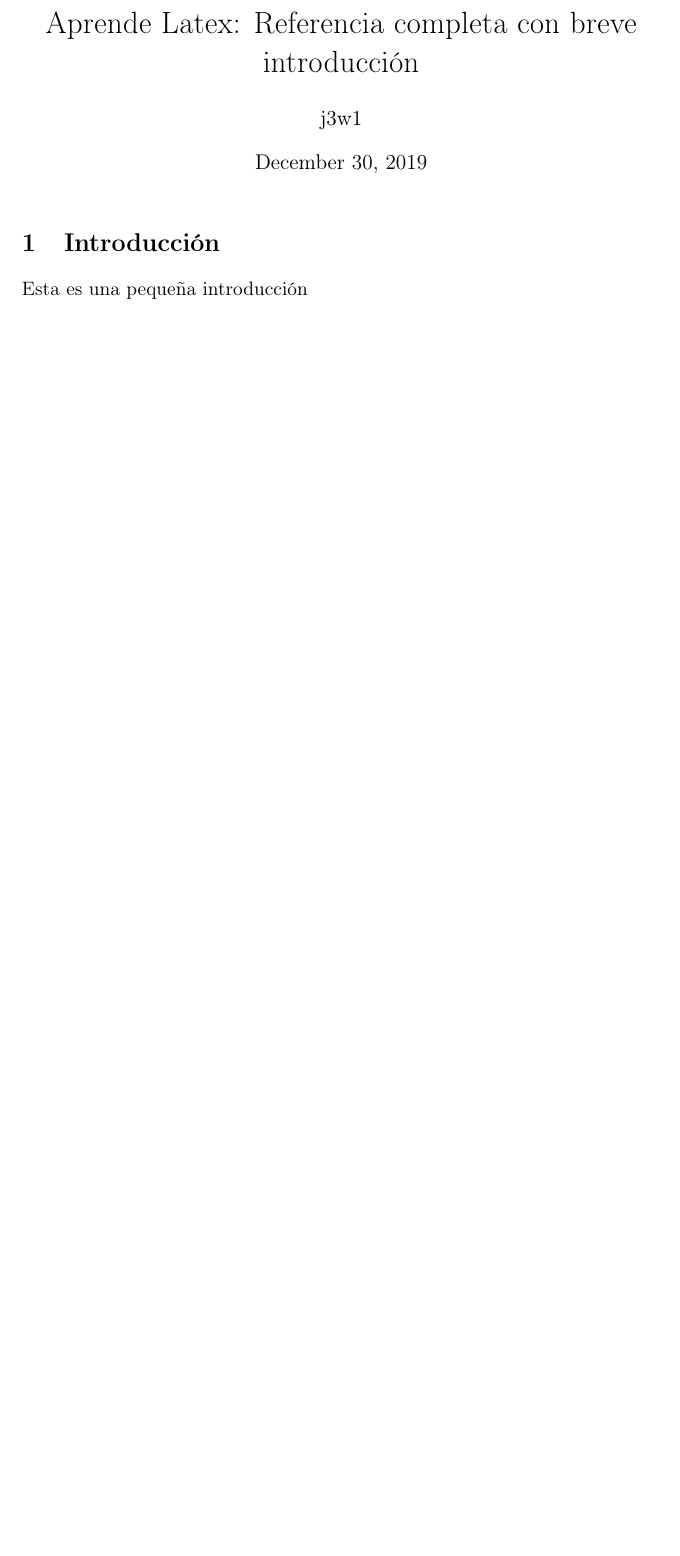
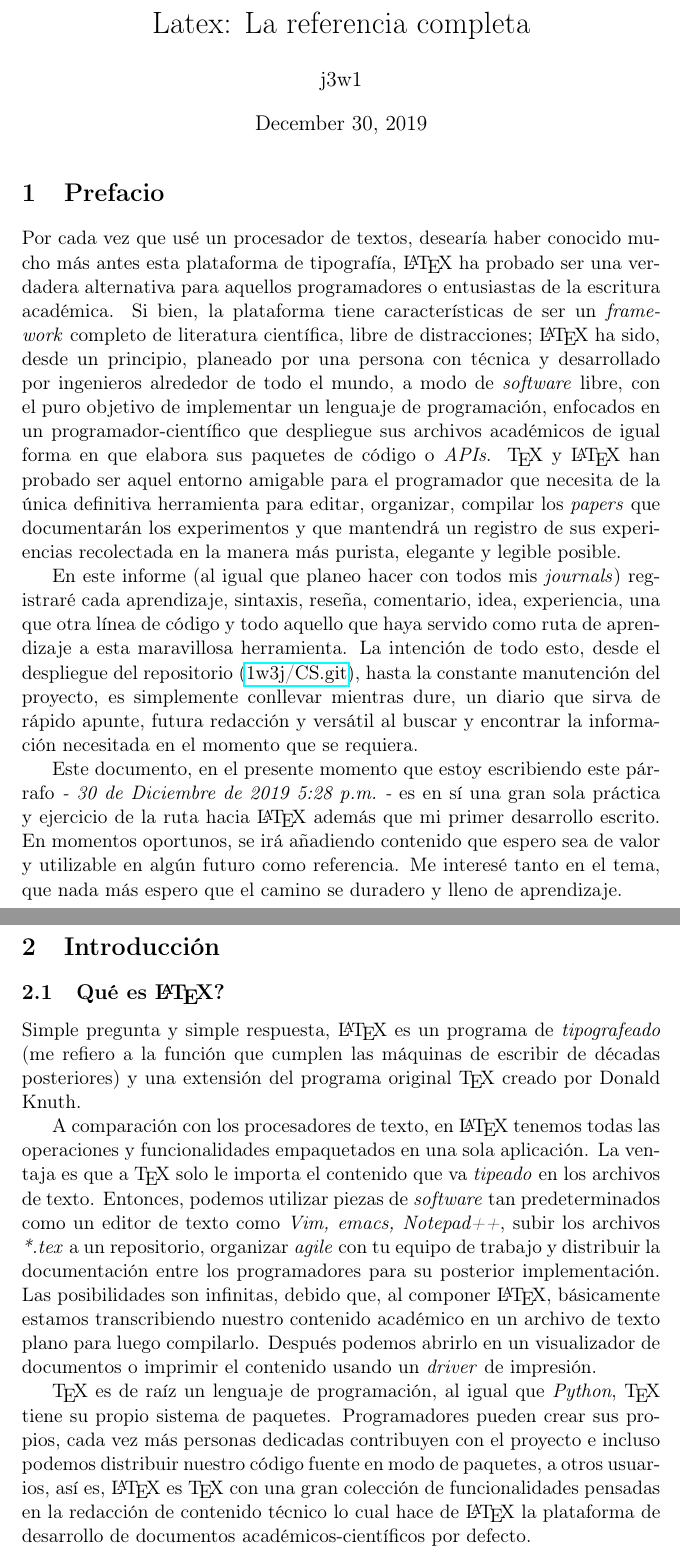
Before and after one commit to 1w3j/CS, a LaTeX document (Computer Science/CS-9/src/main.tex): part of the page before the commit and two parts of pages 1 and 2 of 2 after it, the two joined at a grey line, cut at the place of the change, the shorter picture padded with empty space. Compiled offline with pdfLaTeX.

Commit message:
Added preface and Section 2 What is Latex

```diff
--- a/Computer Science/CS-9/src/main.tex
+++ b/Computer Science/CS-9/src/main.tex
@@ -4,10 +4,9 @@
 % Preamble
 \documentclass[11pt]{article}
 
-\title{Aprende Latex: Referencia completa con breve introducción}
+\title{Latex: La referencia completa}
 \author{j3w1}
 
 % Packages
-\usepackage{amsmath}
 \usepackage[T1]{fontenc}
 \usepackage[utf8]{inputenc}
@@ -17,7 +17,27 @@
 
     \maketitle
 
-    \section{Introducción}\label{sec:introducción}
-    Esta es una pequeña introducción
+    \section[Prefacio]{Prefacio}\label{sec:prefacio}
+    Por cada vez que usé un procesador de textos, desearía haber conocido mucho más antes esta plataforma de tipografía, \LaTeX\ ha probado ser una verdadera alternativa para aquellos programadores o entusiastas de la escritura académica.
+    Si bien, la plataforma tiene características de ser un \emph{framework} completo de literatura científica, libre de distracciones; \LaTeX\ ha sido, desde un principio, planeado por una persona con técnica y desarrollado por ingenieros alrededor de todo el mundo, a modo de \emph{software} libre, con el puro objetivo de implementar un lenguaje de programación, enfocados en un programador-científico que despliegue sus archivos académicos de igual forma en que elabora sus paquetes de código o \emph{APIs}. \TeX\ y \LaTeX\ han probado ser aquel entorno amigable para el programador que necesita de la única definitiva herramienta para editar, organizar, compilar los \emph{papers} que documentarán los experimentos y que mantendrá un registro de sus experiencias recolectada en la manera más purista, elegante y legible posible.
+
+    En este informe (al igual que planeo hacer con todos mis \emph{journals}) registraré cada aprendizaje, sintaxis, reseña, comentario, idea, experiencia, una que otra línea de código y todo aquello que haya servido como ruta de aprendizaje a esta maravillosa herramienta.
+    La intención de todo esto, desde el despliegue del repositorio (\href{https://github.com/1w3j/CS}{1w3j/CS.git}), hasta la constante manutención del proyecto, es simplemente conllevar mientras dure, un diario que sirva de rápido apunte, futura redacción y versátil al buscar y encontrar la información necesitada en el momento que se requiera.
+
+    Este documento, en el presente momento que estoy escribiendo este párrafo \emph{- 30 de Diciembre de 2019 5:28 p.m.\ -} es en sí una gran sola práctica y ejercicio de la ruta hacia \LaTeX\ además que mi primer desarrollo escrito.
+    En momentos oportunos, se irá añadiendo contenido que espero sea de valor y utilizable en algún futuro como referencia.
+    Me interesé tanto en el tema, que nada más espero que el camino se duradero y lleno de aprendizaje.
+
+    \section[Intro.]{Introducción}\label{sec:introducción}
+    \subsection{Qué es \LaTeX?}\label{subsec:¿qué-es-latex?}
+    Simple pregunta y simple respuesta, \LaTeX\ es un programa de \emph{tipografeado} (me refiero a la función que cumplen las máquinas de escribir de décadas posteriores) y una extensión del programa original \TeX\ creado por Donald Knuth.
+
+    A comparación con los procesadores de texto, en \LaTeX\ tenemos todas las operaciones y funcionalidades empaquetados en una sola aplicación.
+    La ventaja es que a \TeX\ solo le importa el contenido que va \emph{tipeado} en los archivos de texto.
+    Entonces, podemos utilizar piezas de \emph{software} tan predeterminados como un editor de texto como \emph{Vim, emacs, Notepad++}, subir los archivos \emph{*.tex} a un repositorio, organizar \emph{agile} con tu equipo de trabajo y distribuir la documentación entre los programadores para su posterior implementación.
+    Las posibilidades son infinitas, debido que, al componer \LaTeX, básicamente estamos transcribiendo nuestro contenido académico en un archivo de texto plano para luego compilarlo.
+    Después podemos abrirlo en un visualizador de documentos o imprimir el contenido usando un \emph{driver} de impresión.
+
+    \TeX\ es de raíz un lenguaje de programación, al igual que \emph{Python}, \TeX\ tiene su propio sistema de paquetes. Programadores pueden crear sus propios, cada vez más personas dedicadas contribuyen con el proyecto e incluso podemos distribuir nuestro código fuente en modo de paquetes, a otros usuarios, así es, \LaTeX\ es \TeX\ con una gran colección de funcionalidades pensadas en la redacción de contenido técnico lo cual hace de \LaTeX\ la plataforma de desarrollo de documentos académicos-científicos por defecto.
 
 \end{document}
```
Also changed, not shown: Computer Science/CS-9/src/main.tex (1 more changed lines).
